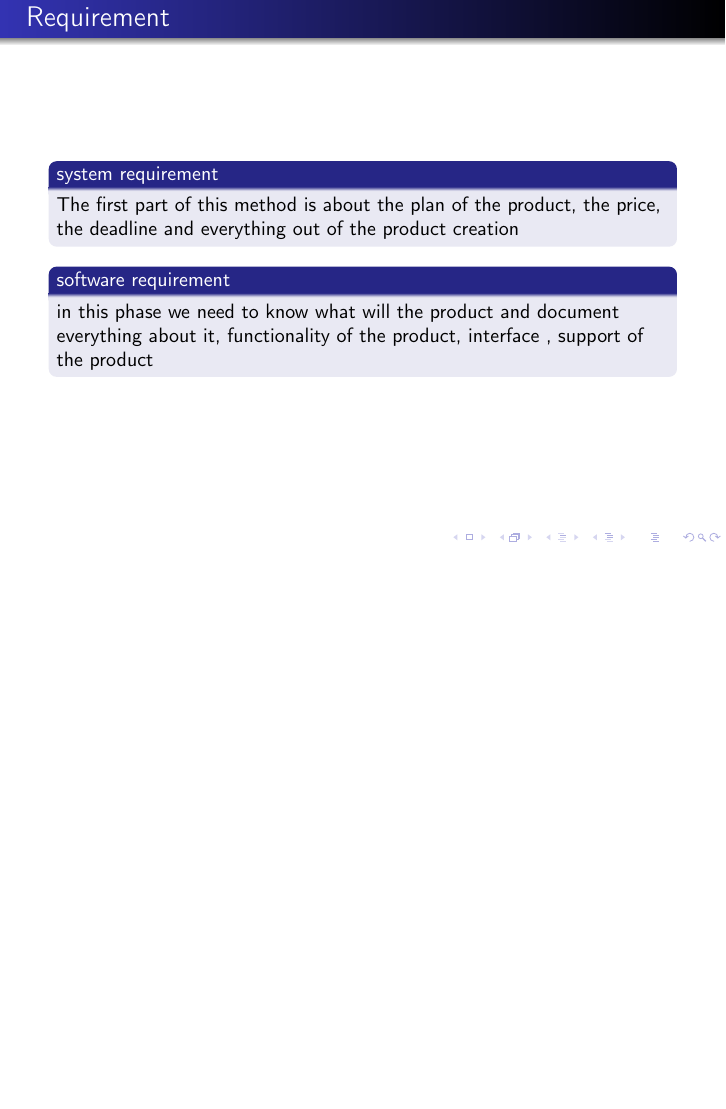
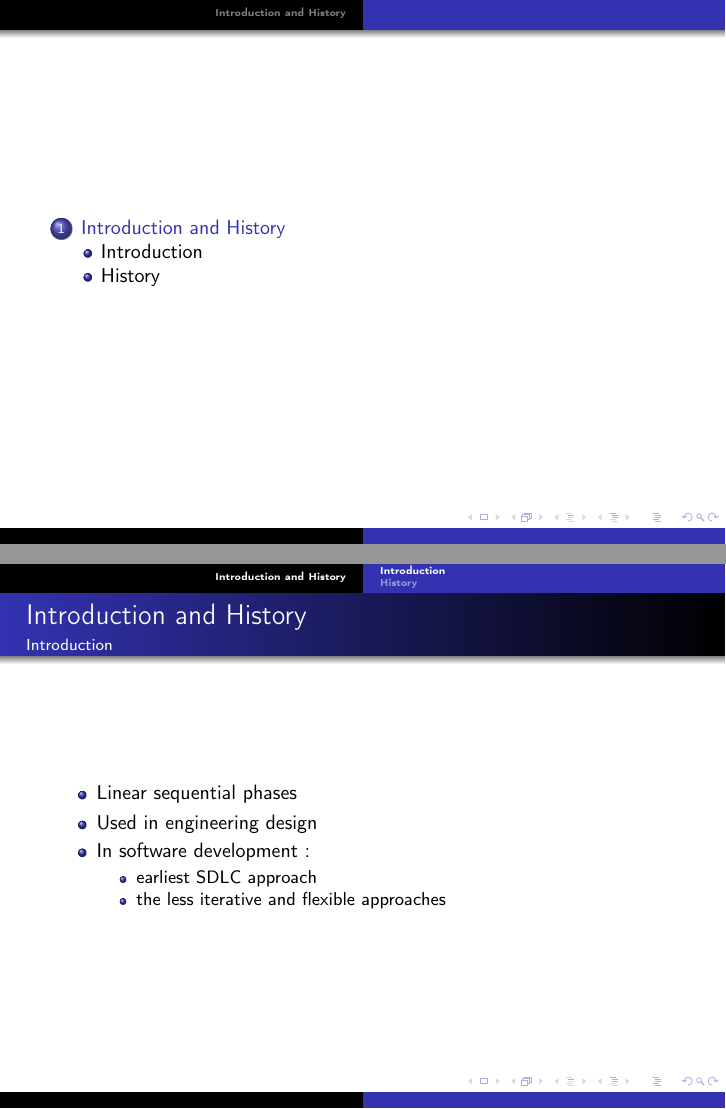
Before and after one commit to master-csmi/2024_team_niagara_falls, LaTeX slides (waterfal.tex): page 1 of 2 before the commit and pages 1 and 2 of 5 after it, the two joined at a grey line, the shorter picture padded with empty space. Compiled offline with pdfLaTeX.

Commit message:
Update waterfal.tex

```diff
--- a/waterfal.tex
+++ b/waterfal.tex
@@ -5,7 +7,28 @@
 \begin{document}
-
-
-
+\begin{frame}
+    \tableofcontents
+\end{frame}
 
 % Partie 1:
 
+
+\section{Introduction and History}
+\subsection{Introduction}
+\begin{frame}
+\frametitle{Introduction and History}
+\framesubtitle{Introduction}
+\begin{itemize}
+    \item Linear sequential phases
+    \item Used in engineering design
+    \item In software development :
+    \begin{itemize}
+        \item earliest SDLC approach
+        \item the less iterative and flexible approaches
+    \end{itemize}
+\end{itemize}
+\end{frame}
+
+\subsection{History}
+\begin{frame}
+\frametitle{Introduction and History}
+\framesubtitle{History}
```
Also changed, not shown: waterfal.tex (10 more changed lines).
